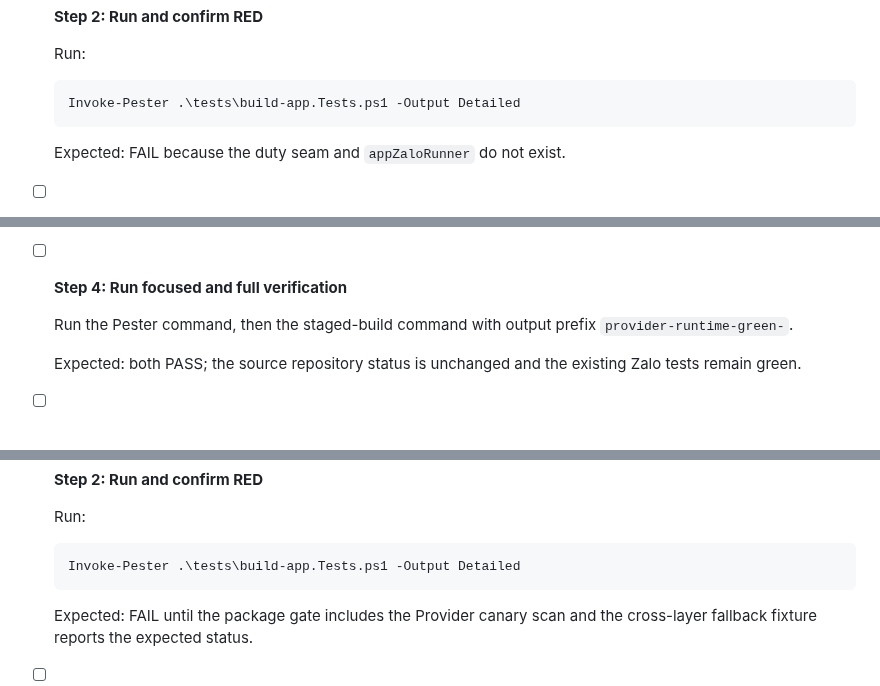
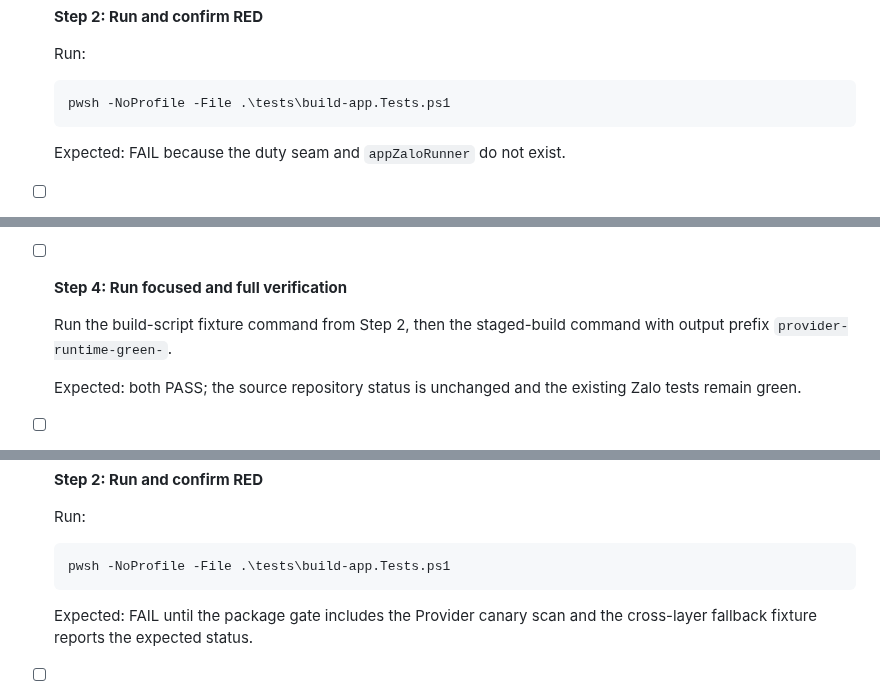
Before and after one commit to boizdeeptry/Zalo-Bot, a Markdown page: .planning/plans/2026-08-06-provider-routing.md, 3 parts joined by grey strips. GitHub-like rendering.

Commit message:
fix(planning): use the real build-fixture command, not Invoke-Pester
tests\build-app.Tests.ps1 KHÔNG phải file Pester -- nó là script thường với
Assert-Equal tự viết, không có Describe/It. Invoke-Pester chạy được nó nhưng báo
TotalCount=0, Failed=0: bước RED của Task 5 và Task 9 sẽ không bao giờ đỏ, và
"0 failed" đọc ra như xanh. Thêm nữa -Output Detailed là cú pháp Pester 5, máy
này có Pester 3.4 nên lệnh vốn đã lỗi tham số.

Đổi sang pwsh -NoProfile -File .\tests\build-app.Tests.ps1 -- đúng cách
docs/PORTAL-VERIFICATION.md ghi, và là cách duy nhất thực sự chạy 7 assertion.

````diff
--- a/.planning/plans/2026-08-06-provider-routing.md
+++ b/.planning/plans/2026-08-06-provider-routing.md
@@ -347,7 +347,7 @@
   Run:
 
   ```powershell
-  Invoke-Pester .\tests\build-app.Tests.ps1 -Output Detailed
+  pwsh -NoProfile -File .\tests\build-app.Tests.ps1
   ```
 
   Expected: FAIL because the duty seam and `appZaloRunner` do not exist.
@@ -358,7 +358,7 @@
 
 - [ ] **Step 4: Run focused and full verification**
 
-  Run the Pester command, then the staged-build command with output prefix `provider-runtime-green-`.
+  Run the build-script fixture command from Step 2, then the staged-build command with output prefix `provider-runtime-green-`.
 
   Expected: both PASS; the source repository status is unchanged and the existing Zalo tests remain green.
 
@@ -578,7 +578,7 @@
   Run:
 
   ```powershell
-  Invoke-Pester .\tests\build-app.Tests.ps1 -Output Detailed
+  pwsh -NoProfile -File .\tests\build-app.Tests.ps1
   ```
 
   Expected: FAIL until the package gate includes the Provider canary scan and the cross-layer fallback fixture reports the expected status.
````
Also changed, not shown: other parts of .planning/plans/2026-08-06-provider-routing.md (+1 -1 lines).
